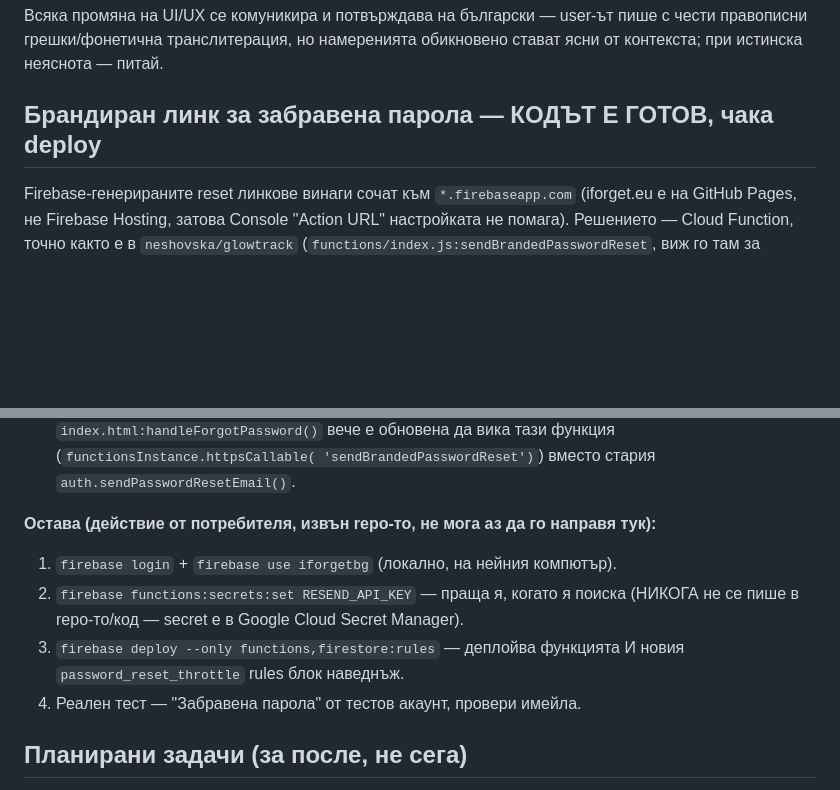
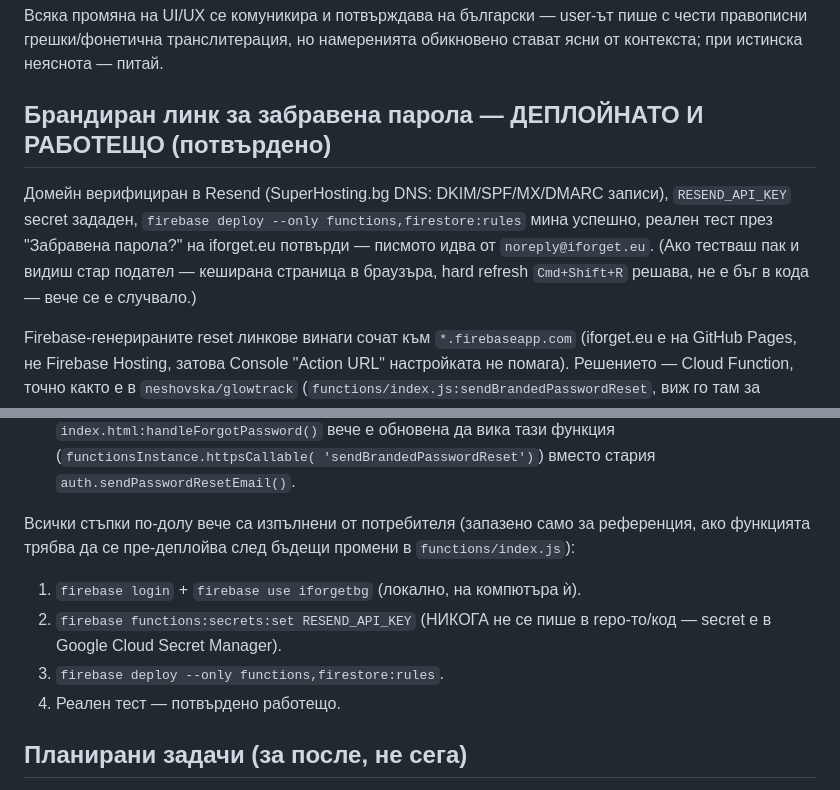
Before and after one commit to neshovska/iforget, a Markdown page: CLAUDE.md, 2 parts joined by grey strips. Rendered like a GitHub page; blank space fills up the shorter version.

Commit message:
Брандиран password reset — потвърден като деплойнат и работещ
Reset flow тестван реално, писмото идва от noreply@iforget.eu.

Co-Authored-By: Claude Sonnet 5 <noreply@anthropic.com>
Claude-Session: https://claude.ai/code/session_01VkuLDHGgffBgLV4nLKMqor

```diff
--- a/CLAUDE.md
+++ b/CLAUDE.md
@@ -336,7 +336,14 @@ Firestore документ `users/{uid}` също съдържа `tagOrder: stri
 пише с чести правописни грешки/фонетична транслитерация, но намеренията
 обикновено стават ясни от контекста; при истинска неяснота — питай.
 
-## Брандиран линк за забравена парола — КОДЪТ Е ГОТОВ, чака deploy
+## Брандиран линк за забравена парола — ДЕПЛОЙНАТО И РАБОТЕЩО (потвърдено)
+
+Домейн верифициран в Resend (SuperHosting.bg DNS: DKIM/SPF/MX/DMARC
+записи), `RESEND_API_KEY` secret зададен, `firebase deploy --only
+functions,firestore:rules` мина успешно, реален тест през "Забравена
+парола?" на iforget.eu потвърди — писмото идва от `noreply@iforget.eu`.
+(Ако тестваш пак и видиш стар подател — кеширана страница в браузъра,
+hard refresh `Cmd+Shift+R` решава, не е бъг в кода — вече се е случвало.)
 
 Firebase-генерираните reset линкове винаги сочат към `*.firebaseapp.com`
 (iforget.eu е на GitHub Pages, не Firebase Hosting, затова Console
@@ -372,15 +379,14 @@ nodemailer**, защото имейлът е Resend (`noreply@iforget.eu`, са
    вече е обновена да вика тази функция (`functionsInstance.httpsCallable(
    'sendBrandedPasswordReset')`) вместо стария `auth.sendPasswordResetEmail()`.
 
-**Остава (действие от потребителя, извън repo-то, не мога аз да го
-направя тук):**
-1. `firebase login` + `firebase use iforgetbg` (локално, на нейния компютър).
-2. `firebase functions:secrets:set RESEND_API_KEY` — праща я, когато я
-   поиска (НИКОГА не се пише в repo-то/код — secret е в Google Cloud
-   Secret Manager).
-3. `firebase deploy --only functions,firestore:rules` — деплойва
-   функцията И новия `password_reset_throttle` rules блок наведнъж.
-4. Реален тест — "Забравена парола" от тестов акаунт, провери имейла.
+Всички стъпки по-долу вече са изпълнени от потребителя (запазено само за
+референция, ако функцията трябва да се пре-деплойва след бъдещи промени
+в `functions/index.js`):
+1. `firebase login` + `firebase use iforgetbg` (локално, на компютъра ѝ).
+2. `firebase functions:secrets:set RESEND_API_KEY` (НИКОГА не се пише в
+   repo-то/код — secret е в Google Cloud Secret Manager).
+3. `firebase deploy --only functions,firestore:rules`.
+4. Реален тест — потвърдено работещо.
 
 ## Планирани задачи (за после, не сега)
 - **Споделени бележки/тагове между няколко акаунта** (напр. споделен
```
